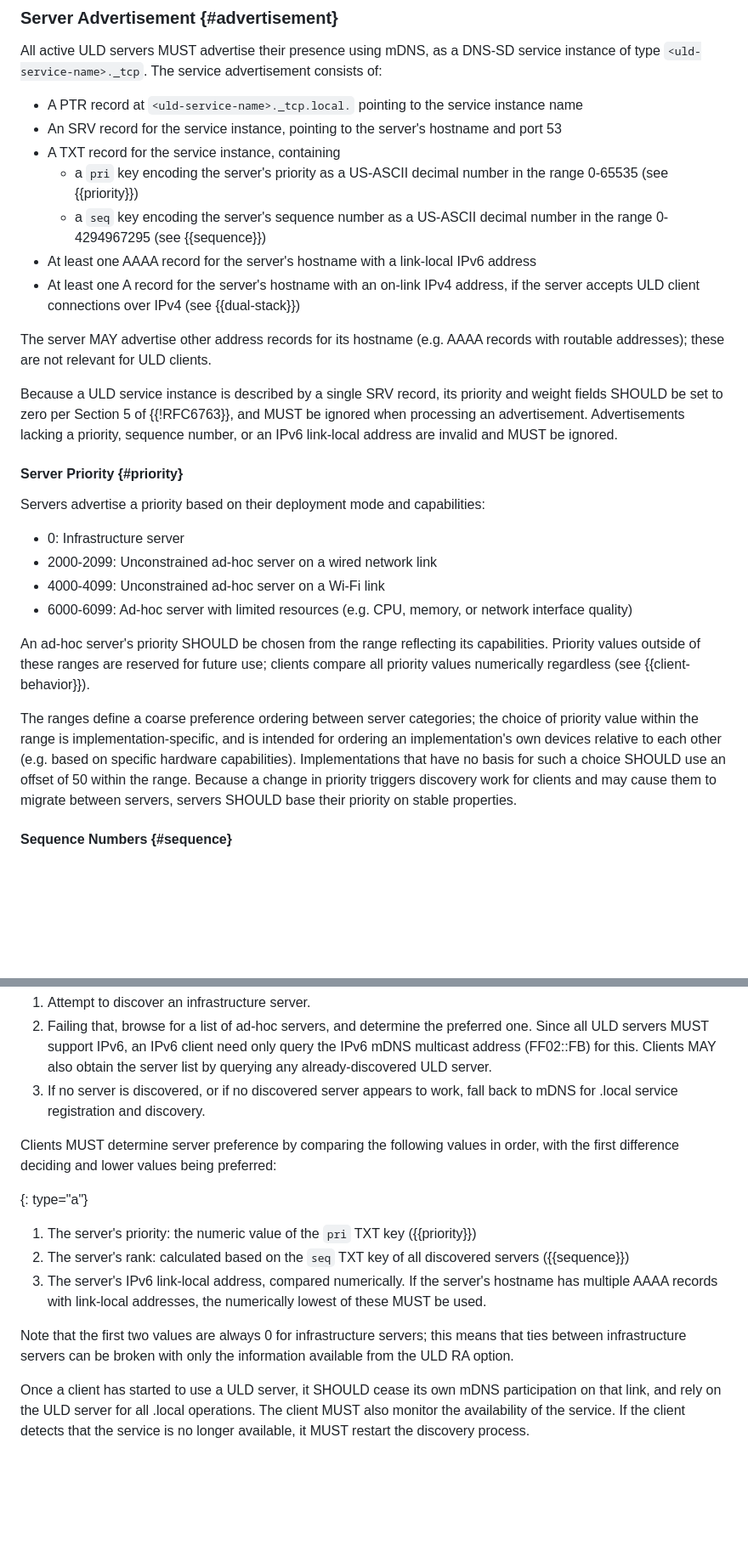
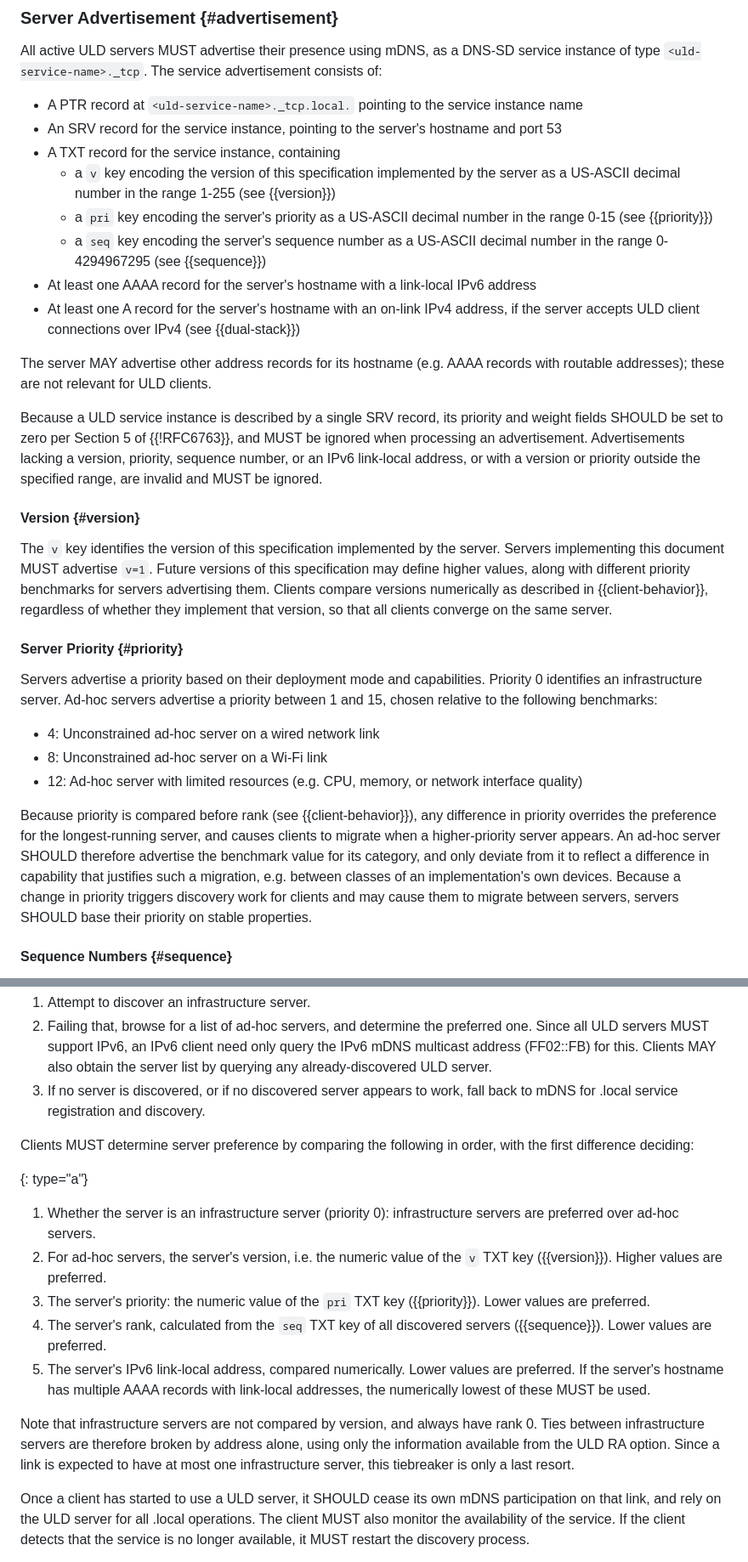
Before and after one commit to dnssd-wg/draft-ietf-dnssd-uld, a Markdown page: draft-ietf-dnssd-uld.md, 2 parts joined by grey strips. Shown at 85% size. Drawn GitHub-style; blank space fills up the shorter version.

Commit message:
Add v and reduce pri range

```diff
--- a/draft-ietf-dnssd-uld.md
+++ b/draft-ietf-dnssd-uld.md
@@ -180,7 +180,8 @@ All active ULD servers MUST advertise their presence using mDNS, as a DNS-SD ser
 - A PTR record at `<uld-service-name>._tcp.local.` pointing to the service instance name
 - An SRV record for the service instance, pointing to the server's hostname and port 53
 - A TXT record for the service instance, containing
-  - a `pri` key encoding the server's priority as a US-ASCII decimal number in the range 0-65535 (see {{priority}})
+  - a `v` key encoding the version of this specification implemented by the server as a US-ASCII decimal number in the range 1-255 (see {{version}})
+  - a `pri` key encoding the server's priority as a US-ASCII decimal number in the range 0-15 (see {{priority}})
   - a `seq` key encoding the server's sequence number as a US-ASCII decimal number in the range 0-4294967295 (see {{sequence}})
 - At least one AAAA record for the server's hostname with a link-local IPv6 address
 - At least one A record for the server's hostname with an on-link IPv4 address, if the server accepts ULD client connections over IPv4 (see {{dual-stack}})
@@ -188,20 +189,21 @@ All active ULD servers MUST advertise their presence using mDNS, as a DNS-SD ser
 The server MAY advertise other address records for its hostname (e.g. AAAA records with routable addresses); these are not relevant for ULD clients.
 
 Because a ULD service instance is described by a single SRV record, its priority and weight fields SHOULD be set to zero per Section 5 of {{!RFC6763}}, and MUST be ignored when processing an advertisement.
-Advertisements lacking a priority, sequence number, or an IPv6 link-local address are invalid and MUST be ignored.
+Advertisements lacking a version, priority, sequence number, or an IPv6 link-local address, or with a version or priority outside the specified range, are invalid and MUST be ignored.
+
+#### Version {#version}
+
+The `v` key identifies the version of this specification implemented by the server. Servers implementing this document MUST advertise `v=1`. Future versions of this specification may define higher values, along with different priority benchmarks for servers advertising them. Clients compare versions numerically as described in {{client-behavior}}, regardless of whether they implement that version, so that all clients converge on the same server.
 
 #### Server Priority {#priority}
 
-Servers advertise a priority based on their deployment mode and capabilities:
+Servers advertise a priority based on their deployment mode and capabilities. Priority 0 identifies an infrastructure server. Ad-hoc servers advertise a priority between 1 and 15, chosen relative to the following benchmarks:
 
-- 0: Infrastructure server
-- 2000-2099: Unconstrained ad-hoc server on a wired network link
-- 4000-4099: Unconstrained ad-hoc server on a Wi-Fi link
-- 6000-6099: Ad-hoc server with limited resources (e.g. CPU, memory, or network interface quality)
+- 4: Unconstrained ad-hoc server on a wired network link
+- 8: Unconstrained ad-hoc server on a Wi-Fi link
+- 12: Ad-hoc server with limited resources (e.g. CPU, memory, or network interface quality)
 
-An ad-hoc server's priority SHOULD be chosen from the range reflecting its capabilities. Priority values outside of these ranges are reserved for future use; clients compare all priority values numerically regardless (see {{client-behavior}}).
-
-The ranges define a coarse preference ordering between server categories; the choice of priority value within the range is implementation-specific, and is intended for ordering an implementation's own devices relative to each other (e.g. based on specific hardware capabilities). Implementations that have no basis for such a choice SHOULD use an offset of 50 within the range. Because a change in priority triggers discovery work for clients and may cause them to migrate between servers, servers SHOULD base their priority on stable properties.
+Because priority is compared before rank (see {{client-behavior}}), any difference in priority overrides the preference for the longest-running server, and causes clients to migrate when a higher-priority server appears. An ad-hoc server SHOULD therefore advertise the benchmark value for its category, and only deviate from it to reflect a difference in capability that justifies such a migration, e.g. between classes of an implementation's own devices. Because a change in priority triggers discovery work for clients and may cause them to migrate between servers, servers SHOULD base their priority on stable properties.
 
 #### Sequence Numbers {#sequence}
 
@@ -229,14 +231,16 @@ A client that wishes to use ULD on a particular link must first discover the pre
 2. Failing that, browse for a list of ad-hoc servers, and determine the preferred one. Since all ULD servers MUST support IPv6, an IPv6 client need only query the IPv6 mDNS multicast address (FF02::FB) for this. Clients MAY also obtain the server list by querying any already-discovered ULD server.
 3. If no server is discovered, or if no discovered server appears to work, fall back to mDNS for .local service registration and discovery.
 
-Clients MUST determine server preference by comparing the following values in order, with the first difference deciding and lower values being preferred:
+Clients MUST determine server preference by comparing the following in order, with the first difference deciding:
 
 {: type="a"}
-1. The server's priority: the numeric value of the `pri` TXT key ({{priority}})
-2. The server's rank: calculated based on the `seq` TXT key of all discovered servers ({{sequence}})
-3. The server's IPv6 link-local address, compared numerically. If the server's hostname has multiple AAAA records with link-local addresses, the numerically lowest of these MUST be used.
+1. Whether the server is an infrastructure server (priority 0): infrastructure servers are preferred over ad-hoc servers.
+2. For ad-hoc servers, the server's version, i.e. the numeric value of the `v` TXT key ({{version}}). Higher values are preferred.
+3. The server's priority: the numeric value of the `pri` TXT key ({{priority}}). Lower values are preferred.
+4. The server's rank, calculated from the `seq` TXT key of all discovered servers ({{sequence}}). Lower values are preferred.
+5. The server's IPv6 link-local address, compared numerically. Lower values are preferred. If the server's hostname has multiple AAAA records with link-local addresses, the numerically lowest of these MUST be used.
 
-Note that the first two values are always 0 for infrastructure servers; this means that ties between infrastructure servers can be broken with only the information available from the ULD RA option.
+Note that infrastructure servers are not compared by version, and always have rank 0. Ties between infrastructure servers are therefore broken by address alone, using only the information available from the ULD RA option. Since a link is expected to have at most one infrastructure server, this tiebreaker is only a last resort.
 
 Once a client has started to use a ULD server, it SHOULD cease its own mDNS participation on that link, and rely on the ULD server for all .local operations. The client MUST also monitor the availability of the service. If the client detects that the service is no longer available, it MUST restart the discovery process.
 
```
Also changed, not shown: other parts of draft-ietf-dnssd-uld.md (+1 -1 lines).
